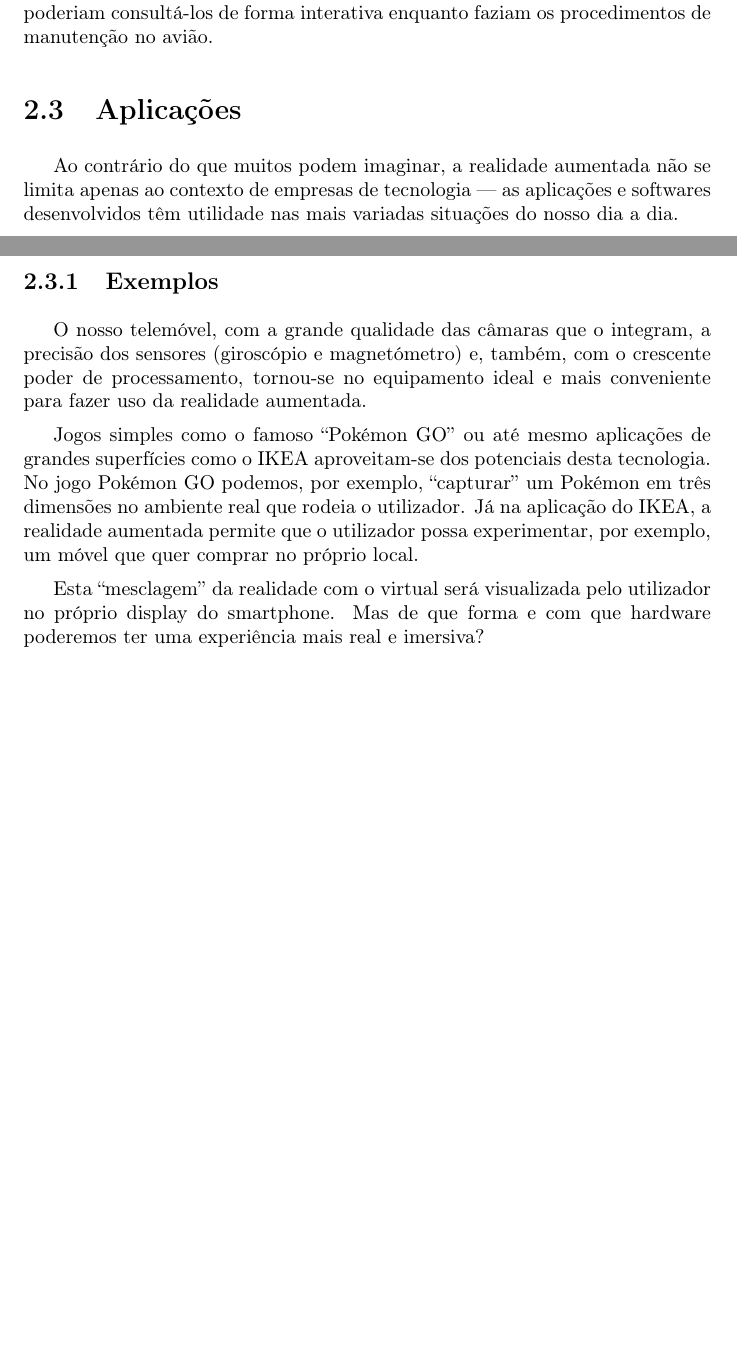
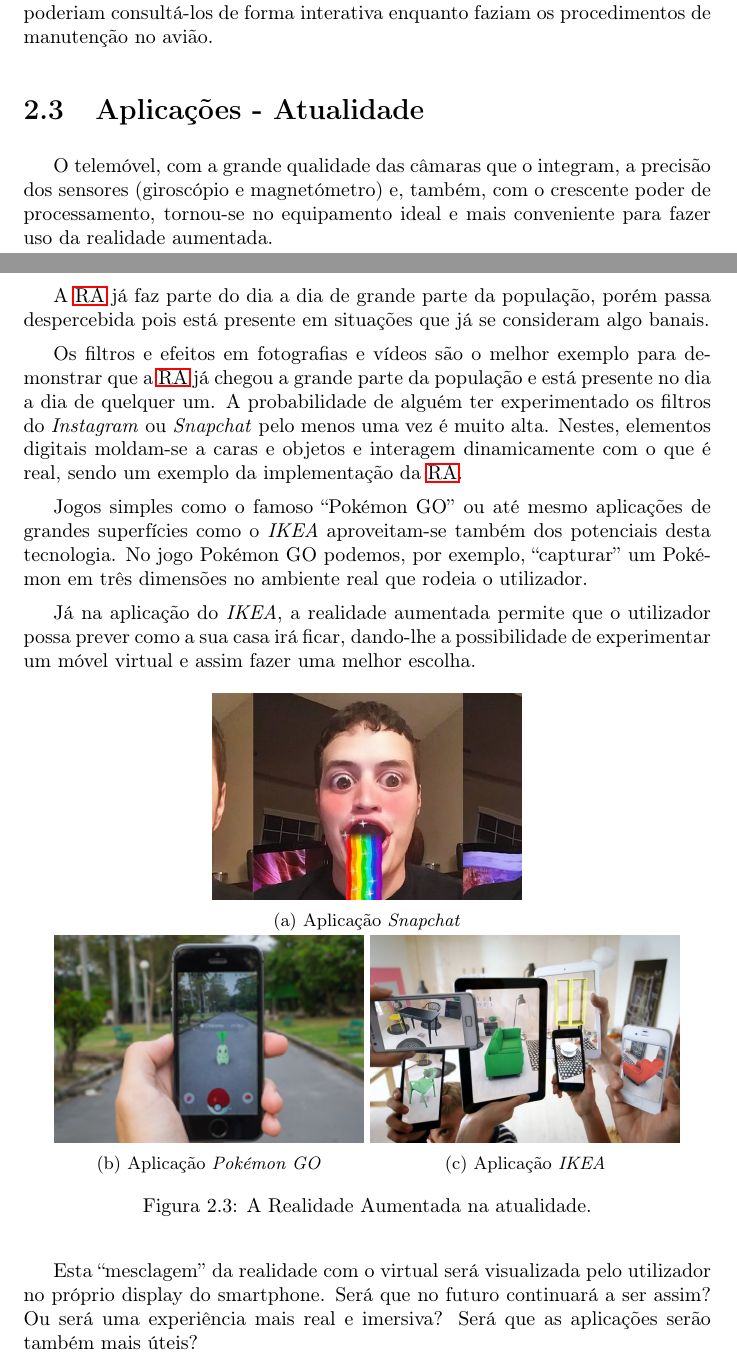
Before and after one commit to miguelviladev/iei-ta-pf, a LaTeX document (documento.tex): two parts of pages 13 and 15 of 22 before the commit and two parts of pages 13 and 14 of 23 after it, joined at a grey line, cut so that both start at the same text, the shorter picture padded with empty space. Compiled offline with pdfLaTeX.

Commit message:
updated chapter 2_3

```diff
--- a/documento.tex
+++ b/documento.tex
@@ -184,8 +184,40 @@ Numa altura em que a Boeing estava a produzir em massa um dos maiores e icónico
 
 Assim, Thomas teve a ideia de criar um dispositivo, uma espécie de óculos, que auxiliasse os operários que, desta forma, teriam acesso fácil ao manuais e poderiam consultá-los de forma interativa enquanto faziam os procedimentos de manutenção no avião.
 
-\section{Aplicações}
-Ao contrário do que muitos podem imaginar, a realidade aumentada não se limita apenas ao contexto de empresas de tecnologia — as aplicações e softwares desenvolvidos têm utilidade nas mais variadas situações do nosso dia a dia.
+\section{Aplicações - Atualidade}
+O telemóvel, com a grande qualidade das câmaras que o integram, a precisão dos sensores (giroscópio e magnetómetro) e, também, com o crescente poder de processamento, tornou-se no equipamento ideal e mais conveniente para fazer uso da realidade aumentada.
+
+A \ac{ra} já faz parte do dia a dia de grande parte da população, porém passa despercebida pois está presente em situações que já se consideram algo banais.
+
+Os filtros e efeitos em fotografias e vídeos são o melhor exemplo para demonstrar que a \ac{ra} já chegou a grande parte da população e está presente no dia a dia de quelquer um. A probabilidade de alguém ter experimentado os filtros do \textit{Instagram} ou \textit{Snapchat} pelo menos uma vez é muito alta. Nestes, elementos digitais moldam-se a caras e objetos e interagem dinamicamente com o que é real, sendo um exemplo da implementação da \ac{ra}.
+
+Jogos simples como o famoso “Pokémon GO” ou até mesmo aplicações de grandes superfícies como o \textit{IKEA} aproveitam-se também dos potenciais desta tecnologia. No jogo Pokémon GO podemos, por exemplo, “capturar” um Pokémon em três dimensões no ambiente real que rodeia o utilizador.
+
+Já na aplicação do \textit{IKEA}, a realidade aumentada permite que o utilizador possa prever como a sua casa irá ficar, dando-lhe a possibilidade de experimentar um móvel virtual e assim fazer uma melhor escolha.
+
+\begin{figure}[H]
+    \centering
+    \begin{subfigure}[b]{.45\linewidth}
+        \includegraphics[width=\linewidth]{snapchat.jpg}
+        \caption{Aplicação \textit{Snapchat}}\label{fig:snapchat}
+    \end{subfigure}
+
+    \begin{subfigure}[b]{.45\linewidth}
+        \includegraphics[width=\linewidth]{pokemongo.png}
+        \caption{Aplicação \textit{Pokémon GO}}\label{fig:pokemongo}
+    \end{subfigure}
+    \begin{subfigure}[b]{.45\linewidth}
+        \includegraphics[width=\linewidth]{ikea.png}
+        \caption{Aplicação \textit{IKEA}}\label{fig:ikea}
+    \end{subfigure}
+\caption{A Realidade Aumentada na atualidade.}
+\label{fig:applications0}
+\end{figure}
+
+Esta “mesclagem” da realidade com o virtual será visualizada pelo utilizador no próprio display do smartphone. Será que no futuro continuará a ser assim? Ou será uma experiência mais real e imersiva? Será que as aplicações serão também mais úteis?
+
+\section{Aplicações - Futuro}
+
 
 Por esse motivo o uso desta ferramenta está principalmente presente:
 
@@ -200,14 +232,6 @@ Na Indústria - Com tendência forte no mercado, a indústria já representa uma
 O uso mais utilizado, e mais conhecido da realidade aumentada é o entretenimento, através dos filtros para fotos em aplicativos móveis de redes sociais, através de jogos como o Pokémon GO. A realidade aumentada é também utilizada de muitas formas nas áreas do ensino, design de produtos, ações de marketing, suporte em plantas industriais, entre outros. O uso de vídeos transmitidos ao vivo digitalmente processados e "ampliados" pela adição de gráficos criados pelo computador também podem ser considerados como um tipo de realidade aumentada. Um usuário da \ac{ra} pode utilizar uns óculos, ou câmeras acopladas a um dispositivo computacional, e através destes, poderá ver o mundo real bem como imagens geradas por computador projetadas no mundo.
 
 %In the near future we may enrich our perception of reality through revolutionary virtual augmentation. Augmented reality (AR) technologies offer an enhanced perception to help us see, hear, and feel our environments in new and enriched ways that will benefit us in fields such as education, maintenance, design, reconnaissance, to name but a few.
-
-\subsection{Exemplos}
-O nosso telemóvel, com a grande qualidade das câmaras que o integram, a precisão dos sensores (giroscópio e magnetómetro) e, também, com o crescente poder de processamento, tornou-se no equipamento ideal e mais conveniente para fazer uso da realidade aumentada.
-
-Jogos simples como o famoso “Pokémon GO” ou até mesmo aplicações de grandes superfícies como o IKEA aproveitam-se dos potenciais desta tecnologia. No jogo Pokémon GO podemos, por exemplo, “capturar” um Pokémon em três dimensões no ambiente real que rodeia o utilizador. Já na aplicação do IKEA, a realidade
-aumentada permite que o utilizador possa experimentar, por exemplo, um móvel que quer comprar no próprio local.
-
-Esta “mesclagem” da realidade com o virtual será visualizada pelo utilizador no próprio display do smartphone. Mas de que forma e com que hardware poderemos ter uma experiência mais real e imersiva?
 
 \section{Desafios e limitações}
 !!!TODO!!!
```
Also changed, not shown: documento.pdf, ikea.png (added), pokemongo.png (added), snapchat.jpg (added), documento.tex (7 more changed lines).
